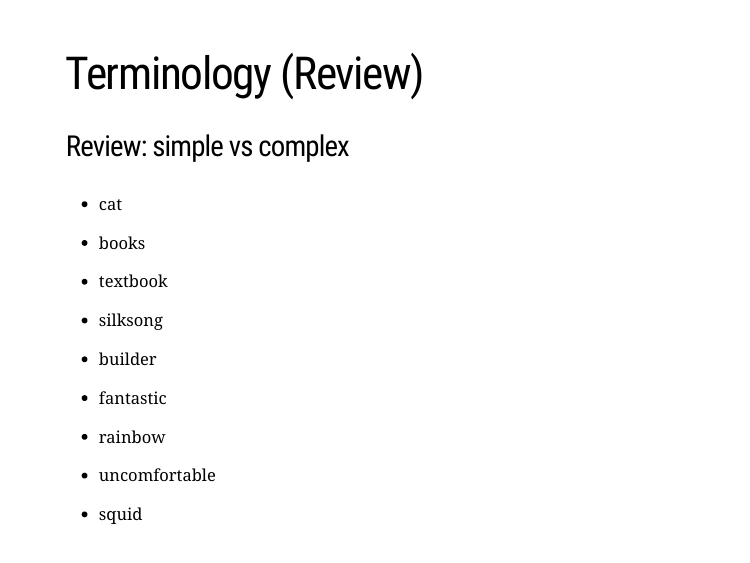
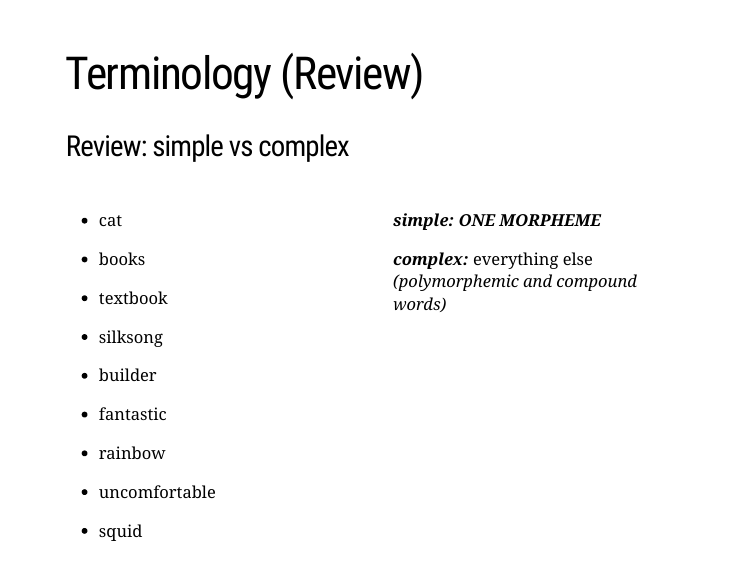
Before and after one commit to quartz-colvin/Ling201_Week3, an R Markdown document (index.Rmd): page 4 of 26. The pictures show the slides in the output file index.html that the author committed with the source; the slides are laid out offline by our stand-in for remark.js, each with all of its steps uncovered, in fonts that may differ from those the slides ask for, and without slide numbers, shadows or browser add-ons; a font, style sheet, LaTeX package, included part or bibliography that could not be used is replaced or left out.

Commit message:
added simple-complex key

```diff
--- a/index.Rmd
+++ b/index.Rmd
@@ -71,6 +72,15 @@ class: middle, center
 - uncomfortable
 
 - squid
+]
+
+
+.pull-right[
+
+***simple: ONE MORPHEME***
+
+***complex:*** everything else *(polymorphemic and compound words)*
+]
 
 ---
 
```
Also changed, not shown: index.html, index.Rmd (1 more changed lines).
